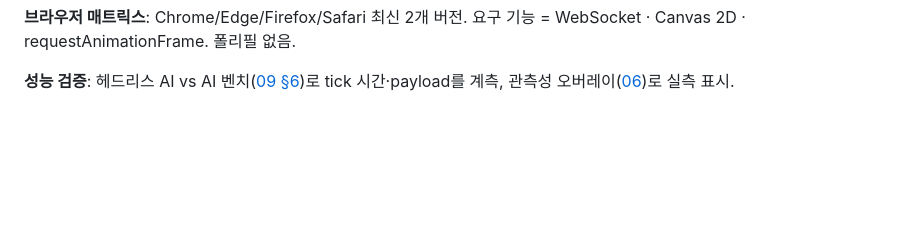
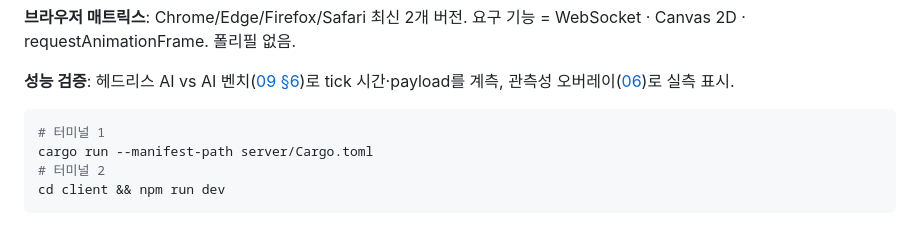
Before and after one commit to Alexnetster/robotfootball, a Markdown page: docs/04-동작환경.md, the part around the change. GitHub-like rendering; blank space fills up the shorter version.

Commit message:
동작 실행환경에 실행 방법 추가.

````diff
--- a/docs/04-동작환경.md
+++ b/docs/04-동작환경.md
@@ -101,3 +101,10 @@
 **브라우저 매트릭스**: Chrome/Edge/Firefox/Safari 최신 2개 버전. 요구 기능 = WebSocket · Canvas 2D · requestAnimationFrame. 폴리필 없음.
 
 **성능 검증**: 헤드리스 AI vs AI 벤치([09 §6](09-AI-설계.md))로 tick 시간·payload를 계측, 관측성 오버레이([06](06-포트폴리오-전략.md))로 실측 표시.
+
+```bash
+# 터미널 1
+cargo run --manifest-path server/Cargo.toml
+# 터미널 2
+cd client && npm run dev
+```
````
